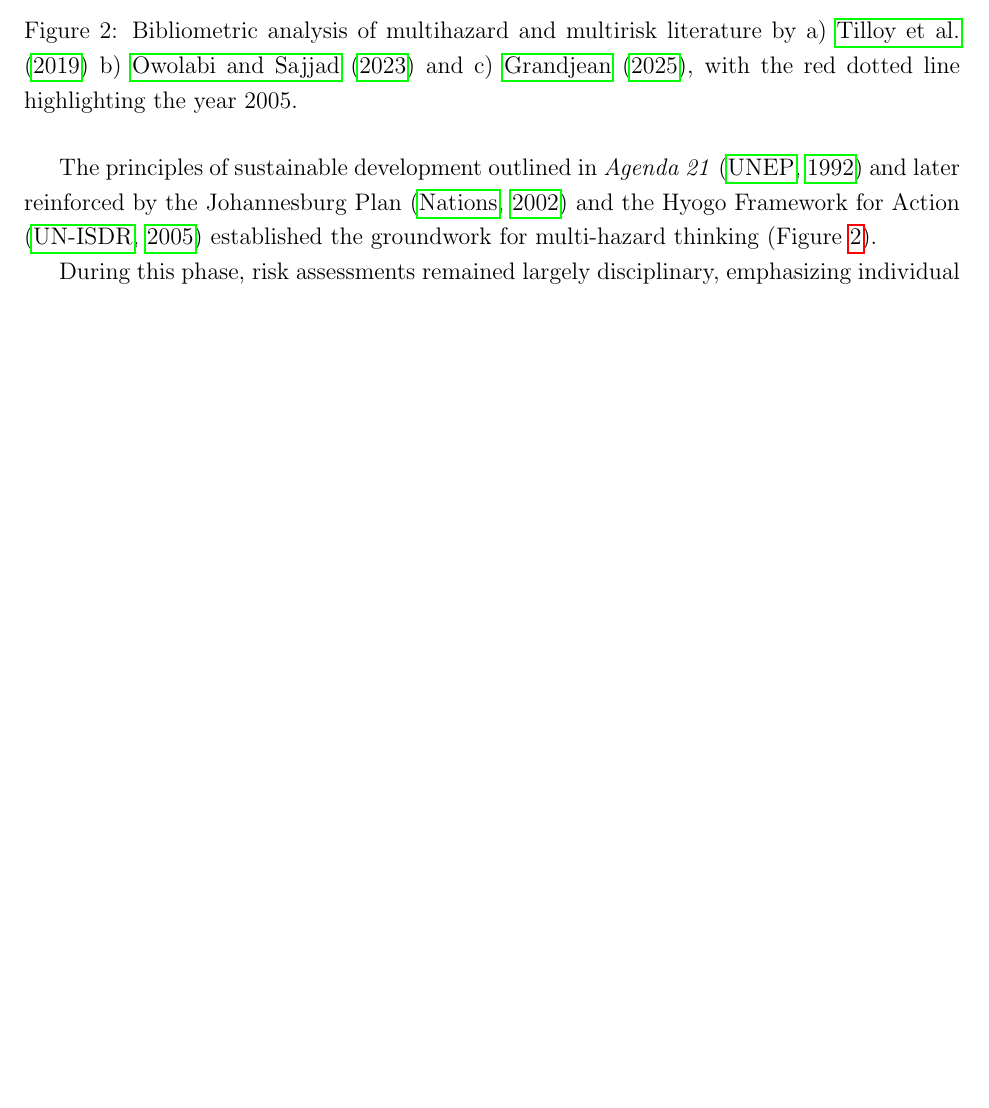
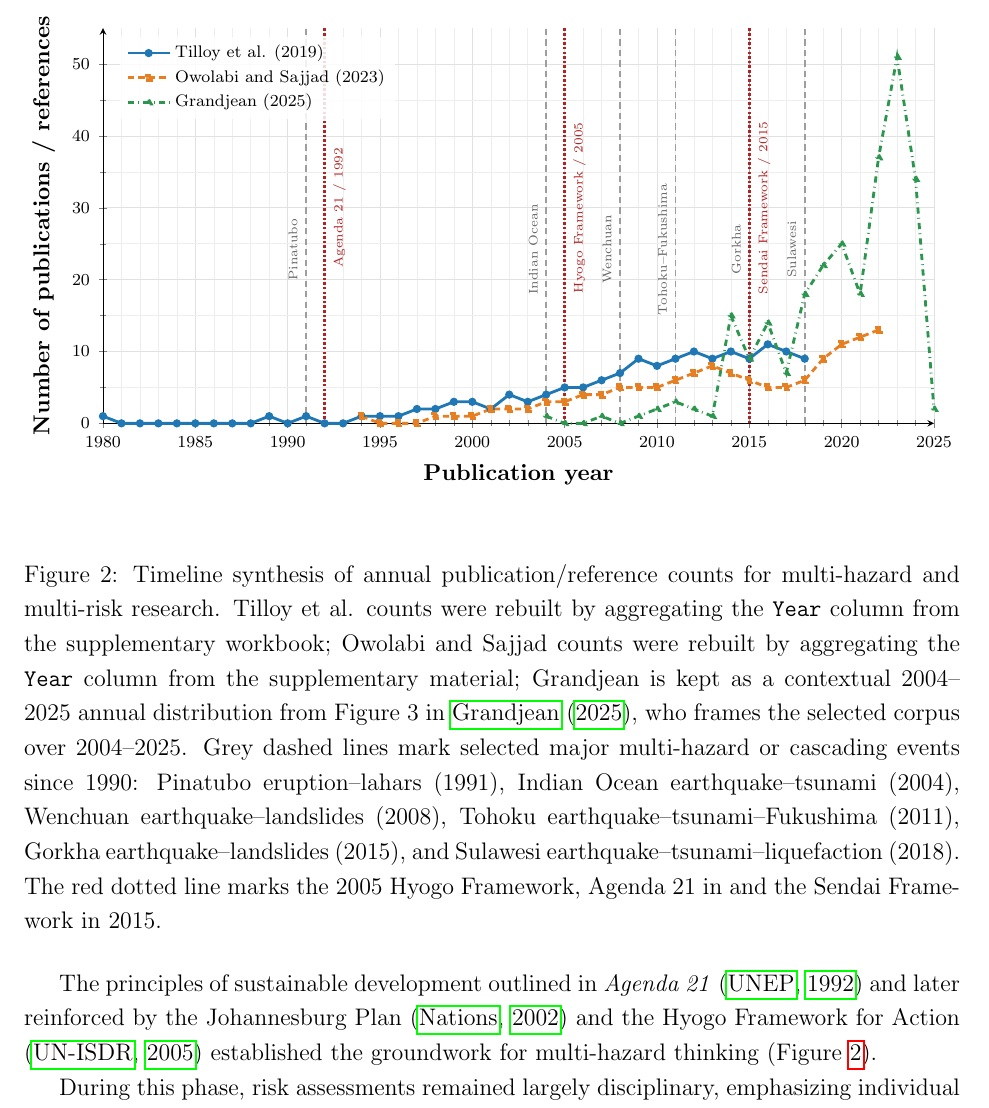
Before and after one commit to alexandredunant/BiasVariance_limitOfMH, a LaTeX paper (main.tex): part of page 5 of 13, cut at the place of the change, the shorter picture padded with empty space. Compiled offline with pdfLaTeX.

Commit message:
updated figure

```diff
--- a/main.tex
+++ b/main.tex
@@ -3,6 +3,10 @@
 \usepackage[english]{babel}
 \usepackage{natbib}
 \usepackage{graphicx}
+\usepackage{xcolor}
+\usepackage{tikz}
+\usepackage{pgfplots}
+\pgfplotsset{compat=1.18}
 \usepackage{hyperref}
 \usepackage{amsmath}
 \usepackage{setspace}
@@ -57,12 +61,128 @@ The following sections attempt to categorise the evolution of multi-risk science
 The first attempts to formalize multi-hazard assessment emerged alongside early international frameworks promoting integrated disaster management. On the science side, the volcanology community provided significant early precedents in this regard, as volcanic crises inherently involve the interaction of multiple simultaneous hazards like ashfall,
 lahars, and seismic activity \citep{tilling1989volcanic, blong1996volcanic}.
 
+
 \begin{figure}[H]
     \centering
-    \includegraphics[width=0.7\linewidth, height=0.7\textheight, keepaspectratio]{bibliom_multihazard.png}
-    \caption{Bibliometric analysis of multihazard and multirisk literature by a) \cite{Tilloy2019} b) \cite{Owolabi2023} and c) \cite{grandjean2025bibliographic}, with the red dotted line highlighting the year 2005.}
+    \resizebox{\linewidth}{!}{%
+    \definecolor{tilloyblue}{RGB}{31,119,180}%
+    \definecolor{owolabiorange}{RGB}{230,126,34}%
+    \definecolor{grandjeangreen}{RGB}{44,150,78}%
+    \definecolor{hyogored}{RGB}{175,35,35}%
+    \definecolor{gridgray}{RGB}{225,225,225}%
+    \pgfplotsset{
+        tilloytimeline/.style={tilloyblue, solid, line width=1.35pt,
+            mark=*, mark options={fill=tilloyblue}, mark size=1.25pt},
+        owolabitimeline/.style={owolabiorange, densely dashed, line width=1.35pt,
+            mark=square*, mark options={fill=owolabiorange}, mark size=1.20pt},
+        grandjeantimeline/.style={grandjeangreen, dash dot, line width=1.35pt,
+            mark=triangle*, mark options={fill=grandjeangreen}, mark size=1.35pt},
+        /tikz/eventline/.style={black!38, densely dashed, line width=0.75pt},
+    }%
+    \begin{tikzpicture}
+    \begin{axis}[
+        width=15.5cm,
+        height=8.2cm,
+        xmin=1980,
+        xmax=2025,
+        ymin=0,
+        ymax=55,
+        axis lines=left,
+        xlabel={Publication year},
+        ylabel={Number of publications / references},
+        xlabel style={font=\small\bfseries},
+        ylabel style={font=\small\bfseries},
+        tick label style={font=\scriptsize},
+        xtick={1980,1985,...,2025},
+        xticklabel={\pgfmathprintnumber[fixed,precision=0,1000 sep={}]{\tick}},
+        ytick={0,10,...,50},
+        minor x tick num=4,
+        minor y tick num=1,
+        grid=both,
+        major grid style={draw=gridgray, line width=0.4pt},
+        minor grid style={draw=gridgray!55, line width=0.25pt},
+        legend style={draw=none, fill=white, fill opacity=0.85, text opacity=1, font=\scriptsize, at={(0.02,0.98)}, anchor=north west},
+        legend cell align=left,
+        legend image code/.code={%
+            \draw[mark repeat=2, mark phase=2, #1]
+                plot coordinates {(0cm,0cm) (0.35cm,0cm) (0.70cm,0cm)};%
+        },
+        clip=false,
+    ]
+
+    % Event markers: selected major multi-hazard or cascading events since 1990.
+    \def\eventmarker#1#2{%
+        \draw[eventline] (axis cs:#1,0) -- (axis cs:#1,55);
+        \node[black!60, rotate=90, anchor=south, font=\tiny]
+            at (axis cs:#1,24.2) {#2};%
+    }
+    \eventmarker{1991}{Pinatubo}
+    \eventmarker{2004}{Indian Ocean}
+    \eventmarker{2008}{Wenchuan}
+    \eventmarker{2011}{Tohoku--Fukushima}
+    \eventmarker{2015}{Gorkha}
+    \eventmarker{2018}{Sulawesi}
+
+    % Policy marker used in the manuscript discussion.
+    \draw[hyogored, densely dotted, line width=1.2pt]
+        (axis cs:2005,0) -- (axis cs:2005,55);
+    \node[hyogored, rotate=90, anchor=north, font=\tiny]
+        at (axis cs:2005,30) {Hyogo Framework / 2005};
+
+    \draw[hyogored, densely dotted, line width=1.2pt]
+        (axis cs:1992,0) -- (axis cs:1992,55);
+    \node[hyogored, rotate=90, anchor=north, font=\tiny]
+        at (axis cs:1992,30) {Agenda 21 / 1992};
+
+    \draw[hyogored, densely dotted, line width=1.2pt]
+        (axis cs:2015,0) -- (axis cs:2015,55);
+    \node[hyogored, rotate=90, anchor=north, font=\tiny]
+        at (axis cs:2015,30) {Sendai Framework / 2015};
+
+    % Tilloy et al. (2019): annual counts aggregated from the Year column in the supplementary workbook.
+    \addplot[tilloytimeline]
+    coordinates {
+    (1980,1) (1981,0) (1982,0) (1983,0) (1984,0) (1985,0) (1986,0) (1987,0) (1988,0) (1989,1)
+    (1990,0) (1991,1) (1992,0) (1993,0) (1994,1) (1995,1) (1996,1) (1997,2) (1998,2) (1999,3)
+    (2000,3) (2001,2) (2002,4) (2003,3) (2004,4) (2005,5) (2006,5) (2007,6) (2008,7) (2009,9)
+    (2010,8) (2011,9) (2012,10) (2013,9) (2014,10) (2015,9) (2016,11) (2017,10) (2018,9)
+    };
+
+    % Owolabi and Sajjad (2023): annual counts aggregated from the Year column in the supplementary CSV.
+    \addplot[owolabitimeline]
+    coordinates {
+    (1994,1) (1995,0) (1996,0) (1997,0) (1998,1) (1999,1) (2000,1) (2001,2) (2002,2) (2003,2)
+    (2004,3) (2005,3) (2006,4) (2007,4) (2008,5) (2009,5) (2010,5) (2011,6) (2012,7) (2013,8)
+    (2014,7) (2015,6) (2016,5) (2017,5) (2018,6) (2019,9) (2020,11) (2021,12) (2022,13)
+    };
+
+    % Grandjean (2025): contextual annual distribution from Figure 3, 2004--2025.
+    \addplot[grandjeantimeline]
+    coordinates {
+    (2004,1) (2005,0) (2006,0) (2007,1) (2008,0) (2009,1) (2010,2) (2011,3) (2012,2) (2013,1)
+    (2014,15) (2015,9) (2016,14) (2017,7) (2018,18) (2019,22) (2020,25) (2021,18) (2022,37) (2023,51)
+    (2024,34) (2025,2)
+    };
+
+    % Manual legend entries preserve the three different line styles.
+    \addlegendimage{tilloytimeline}
+    \addlegendentry{Tilloy et al. (2019)}
+    \addlegendimage{owolabitimeline}
+    \addlegendentry{Owolabi and Sajjad (2023)}
+    \addlegendimage{grandjeantimeline}
+    \addlegendentry{Grandjean (2025)}
+
+    % \node[anchor=west, font=\scriptsize, text=black!70]
+    %     at (axis cs:1980,53) {Bibliometric counts summarized as annual timelines};
+
+    \end{axis}
+    \end{tikzpicture}%
+    }
+    \caption{Timeline synthesis of annual publication/reference counts for multi-hazard and multi-risk research. Tilloy et al. counts were rebuilt by aggregating the \texttt{Year} column from the supplementary workbook; Owolabi and Sajjad counts were rebuilt by aggregating the \texttt{Year} column from the supplementary material; Grandjean is kept as a contextual 2004--2025 annual distribution from Figure~3 in \citet{grandjean2025bibliographic}, who frames the selected corpus over 2004--2025. Grey dashed lines mark selected major multi-hazard or cascading events since 1990: Pinatubo eruption--lahars (1991), Indian Ocean earthquake--tsunami (2004), Wenchuan earthquake--landslides (2008), Tohoku earthquake--tsunami--Fukushima (2011), Gorkha earthquake--landslides (2015), and Sulawesi earthquake--tsunami--liquefaction (2018). The red dotted line marks the 2005 Hyogo Framework, Agenda 21 in and the Sendai Framework in 2015.}
     \label{fig:history}
 \end{figure}
+
+
 
 The principles of sustainable development outlined in \textit{Agenda 21} \citep{Agenda21_1992} and later reinforced by the Johannesburg Plan \citep{UN2002} and the Hyogo Framework for Action \citep{HyogoFramework2005} established the groundwork for multi-hazard thinking (Figure \ref{fig:history}).
 
```
